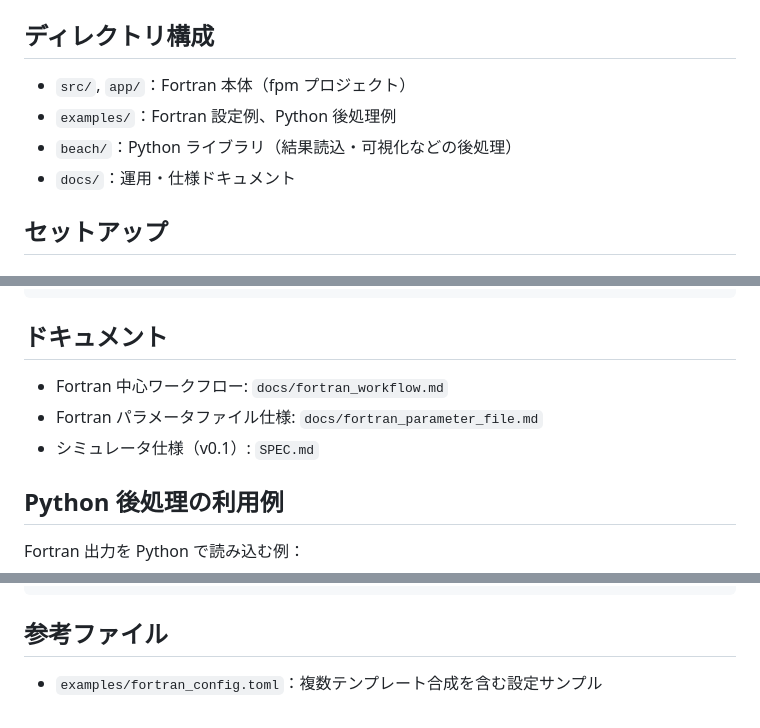
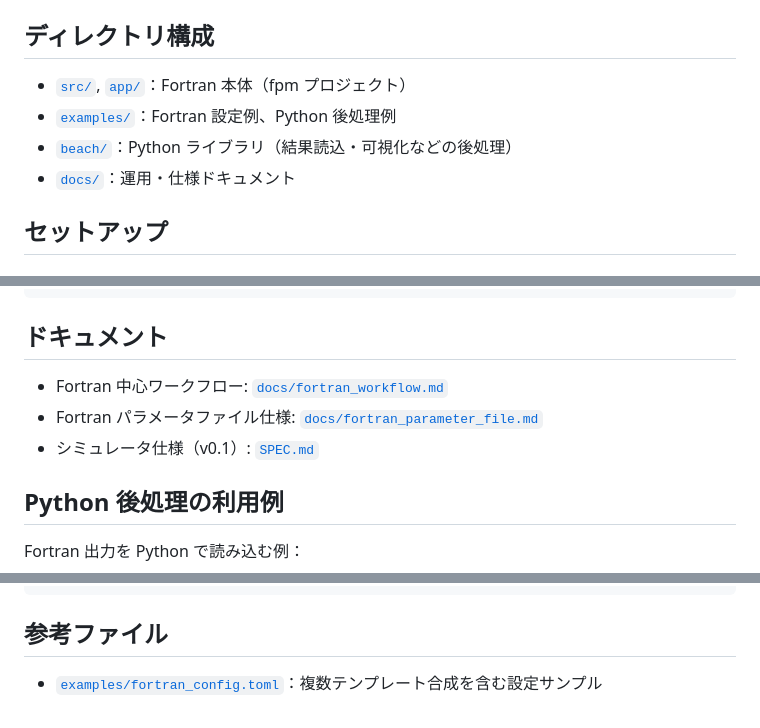
Before and after one commit to Nkzono99/BEACH, a Markdown page: README.md, 3 parts joined by grey strips. Drawn GitHub-style.

```diff
--- a/README.md
+++ b/README.md
@@ -11,10 +11,10 @@
 
 ## ディレクトリ構成
 
-- `src/`, `app/`：Fortran 本体（fpm プロジェクト）
-- `examples/`：Fortran 設定例、Python 後処理例
-- `beach/`：Python ライブラリ（結果読込・可視化などの後処理）
-- `docs/`：運用・仕様ドキュメント
+- [`src/`](src/), [`app/`](app/)：Fortran 本体（fpm プロジェクト）
+- [`examples/`](examples/)：Fortran 設定例、Python 後処理例
+- [`beach/`](beach/)：Python ライブラリ（結果読込・可視化などの後処理）
+- [`docs/`](docs/)：運用・仕様ドキュメント
 
 ## セットアップ
 
@@ -39,9 +39,9 @@ python -m pip install -e . --no-build-isolation
 
 ## ドキュメント
 
-- Fortran 中心ワークフロー: `docs/fortran_workflow.md`
-- Fortran パラメータファイル仕様: `docs/fortran_parameter_file.md`
-- シミュレータ仕様（v0.1）: `SPEC.md`
+- Fortran 中心ワークフロー: [`docs/fortran_workflow.md`](docs/fortran_workflow.md)
+- Fortran パラメータファイル仕様: [`docs/fortran_parameter_file.md`](docs/fortran_parameter_file.md)
+- シミュレータ仕様（v0.1）: [`SPEC.md`](SPEC.md)
 
 ## Python 後処理の利用例
 
@@ -82,4 +82,4 @@ python examples/inspect_fortran_output.py outputs/latest \
 
 ## 参考ファイル
 
-- `examples/fortran_config.toml`：複数テンプレート合成を含む設定サンプル
+- [`examples/fortran_config.toml`](examples/fortran_config.toml)：複数テンプレート合成を含む設定サンプル
```
